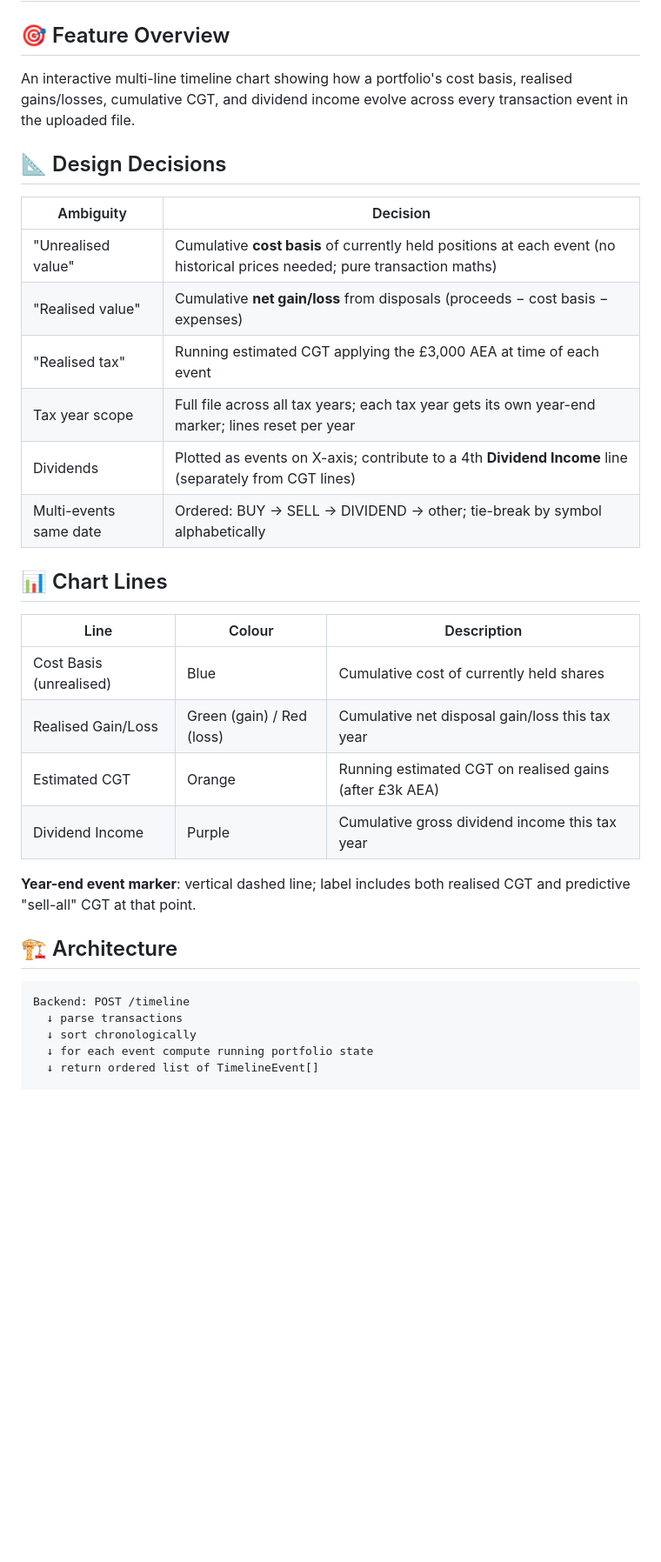
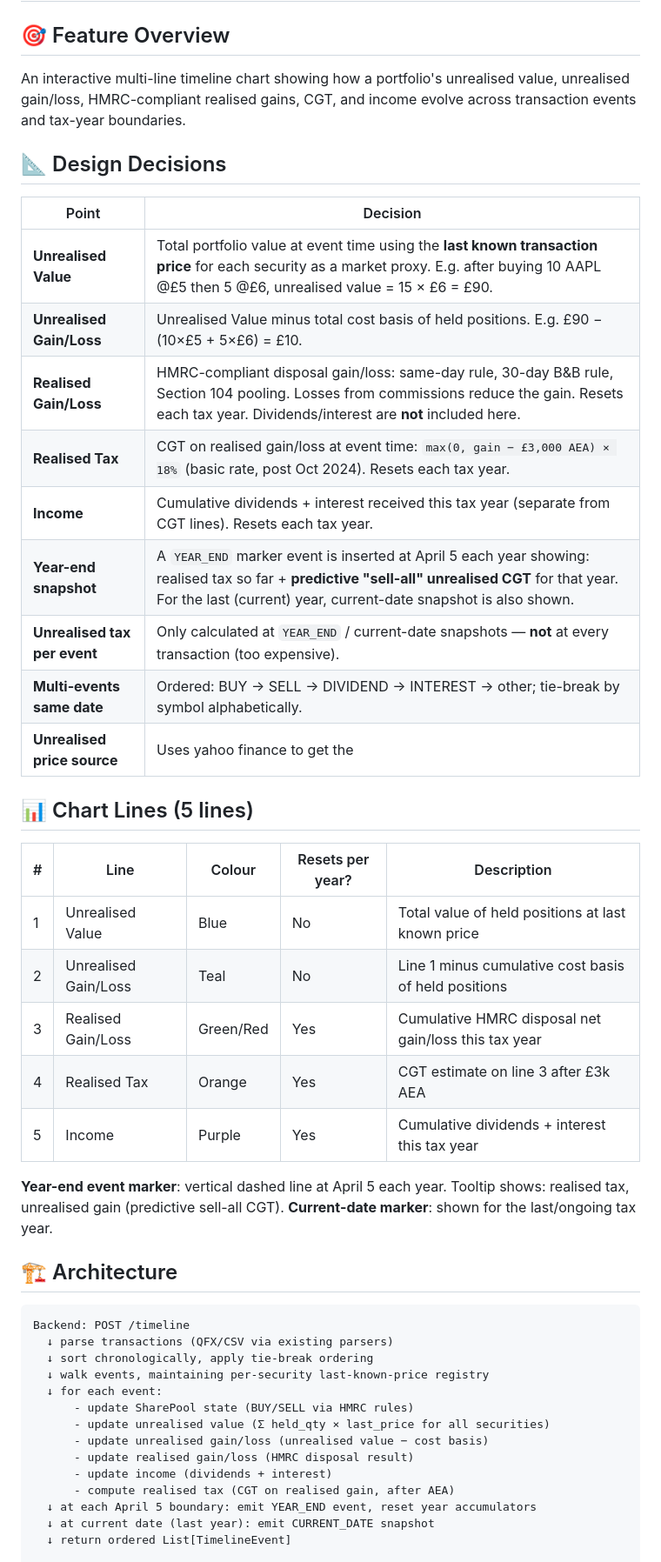
Before and after one commit to skyersoft/uk-shares-and-stocks-tax-calculation, a Markdown page: TIMELINE_GRAPH_TASKS.md, the part around one of its changes. Shown at 87% size. Drawn GitHub-style; blank space fills up the shorter version.

````diff
--- a/TIMELINE_GRAPH_TASKS.md
+++ b/TIMELINE_GRAPH_TASKS.md
@@ -2,39 +2,53 @@
 
 ## 🎯 Feature Overview
 
-An interactive multi-line timeline chart showing how a portfolio's cost basis,
-realised gains/losses, cumulative CGT, and dividend income evolve across every
-transaction event in the uploaded file.
+An interactive multi-line timeline chart showing how a portfolio's unrealised
+value, unrealised gain/loss, HMRC-compliant realised gains, CGT, and income
+evolve across transaction events and tax-year boundaries.
 
 ## 📐 Design Decisions
 
-| Ambiguity | Decision |
-|-----------|----------|
-| "Unrealised value" | Cumulative **cost basis** of currently held positions at each event (no historical prices needed; pure transaction maths) |
-| "Realised value" | Cumulative **net gain/loss** from disposals (proceeds − cost basis − expenses) |
-| "Realised tax" | Running estimated CGT applying the £3,000 AEA at time of each event |
-| Tax year scope | Full file across all tax years; each tax year gets its own year-end marker; lines reset per year |
-| Dividends | Plotted as events on X-axis; contribute to a 4th **Dividend Income** line (separately from CGT lines) |
-| Multi-events same date | Ordered: BUY → SELL → DIVIDEND → other; tie-break by symbol alphabetically |
+| Point | Decision |
+|-------|----------|
+| **Unrealised Value** | Total portfolio value at event time using the **last known transaction price** for each security as a market proxy. E.g. after buying 10 AAPL @£5 then 5 @£6, unrealised value = 15 × £6 = £90. |
+| **Unrealised Gain/Loss** | Unrealised Value minus total cost basis of held positions. E.g. £90 − (10×£5 + 5×£6) = £10. |
+| **Realised Gain/Loss** | HMRC-compliant disposal gain/loss: same-day rule, 30-day B&B rule, Section 104 pooling. Losses from commissions reduce the gain. Resets each tax year. Dividends/interest are **not** included here. |
+| **Realised Tax** | CGT on realised gain/loss at event time: `max(0, gain − £3,000 AEA) × 18%` (basic rate, post Oct 2024). Resets each tax year. |
+| **Income** | Cumulative dividends + interest received this tax year (separate from CGT lines). Resets each tax year. |
+| **Year-end snapshot** | A `YEAR_END` marker event is inserted at April 5 each year showing: realised tax so far + **predictive "sell-all" unrealised CGT** for that year. For the last (current) year, current-date snapshot is also shown. |
+| **Unrealised tax per event** | Only calculated at `YEAR_END` / current-date snapshots — **not** at every transaction (too expensive). |
+| **Multi-events same date** | Ordered: BUY → SELL → DIVIDEND → INTEREST → other; tie-break by symbol alphabetically. |
+| **Unrealised price source** | Uses yahoo finance to get the  |
 
-## 📊 Chart Lines
+## 📊 Chart Lines (5 lines)
 
-| Line | Colour | Description |
-|------|--------|-------------|
-| Cost Basis (unrealised) | Blue | Cumulative cost of currently held shares |
-| Realised Gain/Loss | Green (gain) / Red (loss) | Cumulative net disposal gain/loss this tax year |
-| Estimated CGT | Orange | Running estimated CGT on realised gains (after £3k AEA) |
-| Dividend Income | Purple | Cumulative gross dividend income this tax year |
+| # | Line | Colour | Resets per year? | Description |
+|---|------|--------|-----------------|-------------|
+| 1 | Unrealised Value | Blue | No | Total value of held positions at last known price |
+| 2 | Unrealised Gain/Loss | Teal | No | Line 1 minus cumulative cost basis of held positions |
+| 3 | Realised Gain/Loss | Green/Red | Yes | Cumulative HMRC disposal net gain/loss this tax year |
+| 4 | Realised Tax | Orange | Yes | CGT estimate on line 3 after £3k AEA |
+| 5 | Income | Purple | Yes | Cumulative dividends + interest this tax year |
 
-**Year-end event marker**: vertical dashed line; label includes both realised
-CGT and predictive "sell-all" CGT at that point.
+**Year-end event marker**: vertical dashed line at April 5 each year.
+Tooltip shows: realised tax, unrealised gain (predictive sell-all CGT).
+**Current-date marker**: shown for the last/ongoing tax year.
 
 ## 🏗️ Architecture
 
 ```
 Backend: POST /timeline
-  ↓ parse transactions
-  ↓ sort chronologically
-  ↓ for each event compute running portfolio state
-  ↓ return ordered list of TimelineEvent[]
+  ↓ parse transactions (QFX/CSV via existing parsers)
+  ↓ sort chronologically, apply tie-break ordering
+  ↓ walk events, maintaining per-security last-known-price registry
+  ↓ for each event:
+      - update SharePool state (BUY/SELL via HMRC rules)
+      - update unrealised value (Σ held_qty × last_price for all securities)
+      - update unrealised gain/loss (unrealised value − cost basis)
+      - update realised gain/loss (HMRC disposal result)
+      - update income (dividends + interest)
+      - compute realised tax (CGT on realised gain, after AEA)
+  ↓ at each April 5 boundary: emit YEAR_END event, reset year accumulators
+  ↓ at current date (last year): emit CURRENT_DATE snapshot
+  ↓ return ordered List[TimelineEvent]
 
````
Also changed, not shown: other parts of TIMELINE_GRAPH_TASKS.md (+129 -78 lines).
